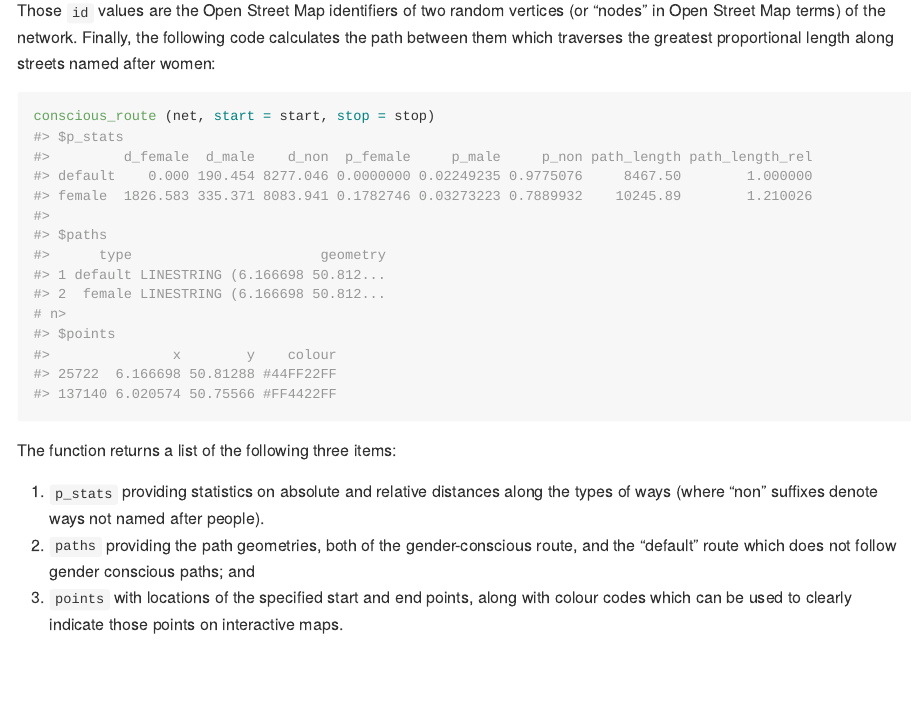
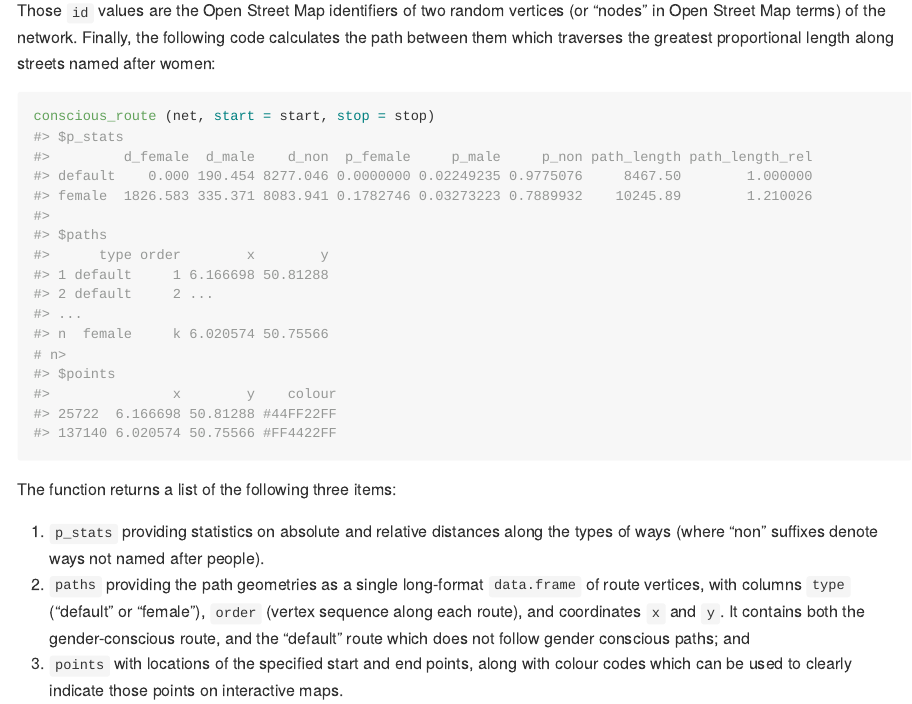
Before and after one commit to mpadge/gender-conscious-routing, an R Markdown document (README-src.Rmd): the page in a window 1100 px wide, from 1060 px down. Rendered offline with R 4.5, knitr and Pandoc, with nearby package versions; badge pictures from the web are left out.

Commit message:
update readme with no 'sf' output

```diff
--- a/README.Rmd
+++ b/README-src.Rmd
@@ -95,9 +95,11 @@ conscious_route (net, start = start, stop = stop)
 #> female  1826.583 335.371 8083.941 0.1782746 0.03273223 0.7889932    10245.89        1.210026
 #>
 #> $paths
-#>      type                       geometry
-#> 1 default LINESTRING (6.166698 50.812...
-#> 2  female LINESTRING (6.166698 50.812...
+#>      type order        x        y
+#> 1 default     1 6.166698 50.81288
+#> 2 default     2 ...
+#> ...
+#> n  female     k 6.020574 50.75566
 # n>
 #> $points
 #>               x        y    colour
@@ -109,8 +111,11 @@ The function returns a list of the following three items:
 
 1. `p_stats` providing statistics on absolute and relative distances along the
    types of ways (where "non" suffixes denote ways not named after people).
-2. `paths` providing the path geometries, both of the gender-conscious route,
-   and the "default" route which does not follow gender conscious paths; and
+2. `paths` providing the path geometries as a single long-format `data.frame`
+   of route vertices, with columns `type` ("default" or "female"), `order`
+   (vertex sequence along each route), and coordinates `x` and `y`. It contains
+   both the gender-conscious route, and the "default" route which does not
+   follow gender conscious paths; and
 3. `points` with locations of the specified start and end points, along with
    colour codes which can be used to clearly indicate those points on
    interactive maps.
```
Also changed, not shown: README.md, 1 other file.
